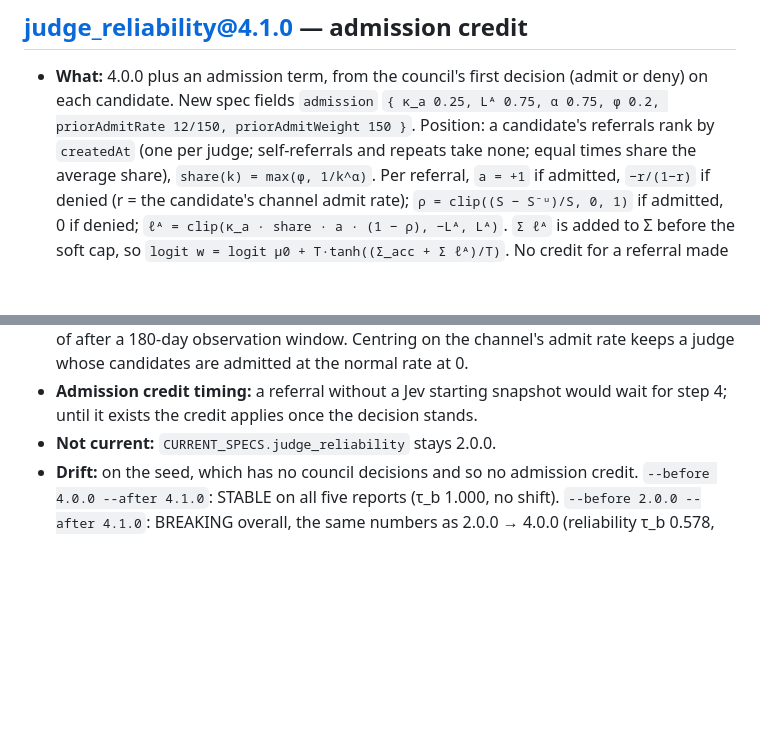
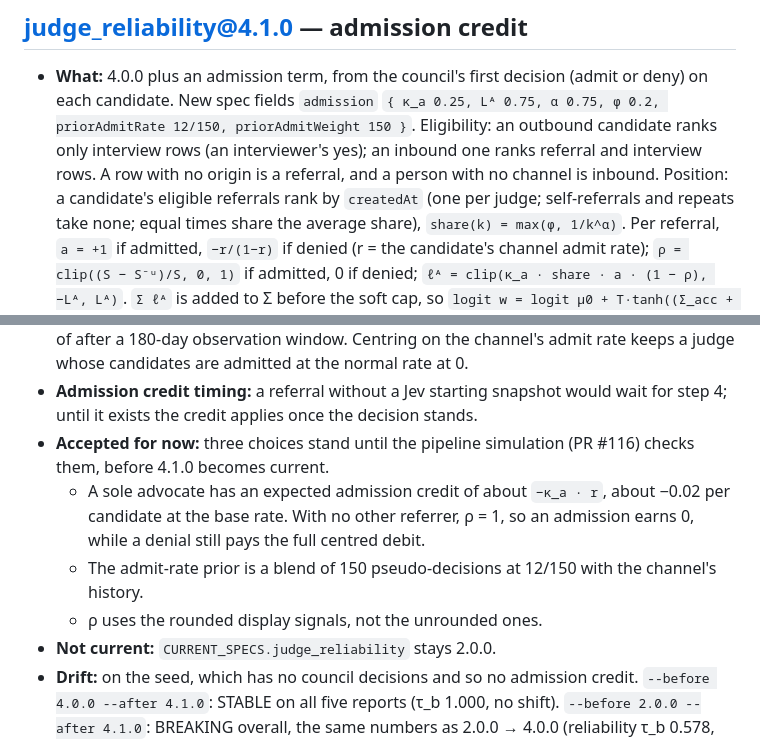
Before and after one commit to sean-lai-sh/talent-graph, a Markdown page: docs/models/CHANGELOG.md, 2 parts joined by grey strips. Rendered like a GitHub page; blank space fills up the shorter version.

Commit message:
docs(models): record 4.1.0 eligibility and the choices accepted for now (SEA-79)
Eligibility by channel; the sole advocate's expected credit of about -kappa*r;
the 150-pseudo-count admit-rate prior; rho from rounded display signals. The
last three are re-checked against the pipeline simulation before 4.1.0 is current.

Co-Authored-By: Claude Sonnet 5.5 <noreply@anthropic.com>
Claude-Session: https://claude.ai/code/session_01UoNim6rJTZZFQLtB2En9QR

```diff
--- a/docs/models/CHANGELOG.md
+++ b/docs/models/CHANGELOG.md
@@ -118,7 +118,10 @@ even though `registry.ts` is byte-identical. Ship a new version instead.
 - **What:** 4.0.0 plus an admission term, from the council's first decision
   (admit or deny) on each candidate. New spec fields `admission`
   `{ κ_a 0.25, Lᴬ 0.75, α 0.75, φ 0.2, priorAdmitRate 12/150, priorAdmitWeight 150 }`.
-  Position: a candidate's referrals rank by `createdAt`
+  Eligibility: an outbound candidate ranks only interview rows (an
+  interviewer's yes); an inbound one ranks referral and interview rows. A row
+  with no origin is a referral, and a person with no channel is inbound.
+  Position: a candidate's eligible referrals rank by `createdAt`
   (one per judge; self-referrals and repeats take none; equal times share the
   average share), `share(k) = max(φ, 1/k^α)`. Per referral,
   `a = +1` if admitted, `−r/(1−r)` if denied (r = the candidate's channel
@@ -142,6 +145,14 @@ even though `registry.ts` is byte-identical. Ship a new version instead.
   normal rate at 0.
 - **Admission credit timing:** a referral without a Jev starting snapshot would
   wait for step 4; until it exists the credit applies once the decision stands.
+- **Accepted for now:** three choices stand until the pipeline simulation
+  (PR #116) checks them, before 4.1.0 becomes current.
+  - A sole advocate has an expected admission credit of about `−κ_a · r`, about
+    −0.02 per candidate at the base rate. With no other referrer, ρ = 1, so an
+    admission earns 0, while a denial still pays the full centred debit.
+  - The admit-rate prior is a blend of 150 pseudo-decisions at 12/150 with
+    the channel's history.
+  - ρ uses the rounded display signals, not the unrounded ones.
 - **Not current:** `CURRENT_SPECS.judge_reliability` stays 2.0.0.
 - **Drift:** on the seed, which has no council decisions and so no admission
   credit. `--before 4.0.0 --after 4.1.0`: STABLE on all five reports (τ_b 1.000,
```
